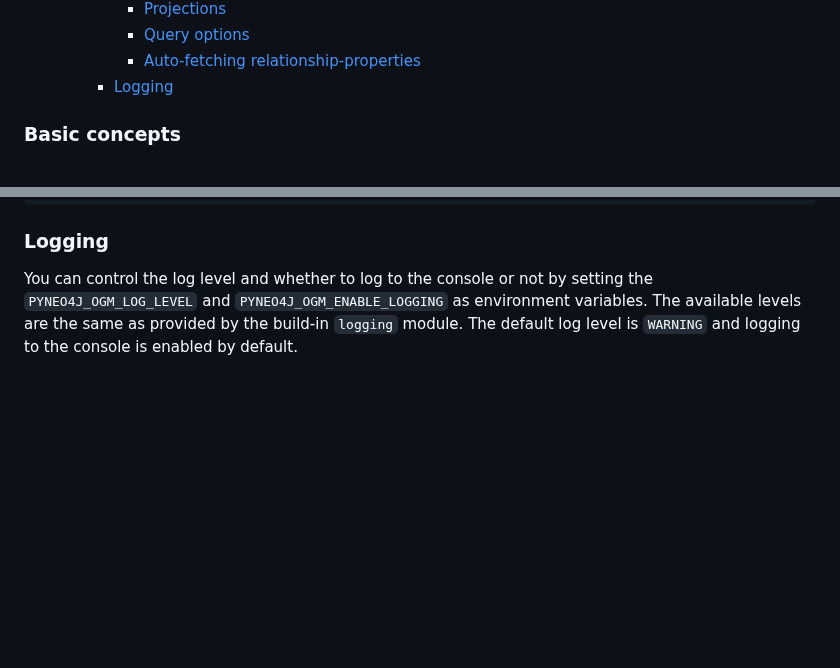
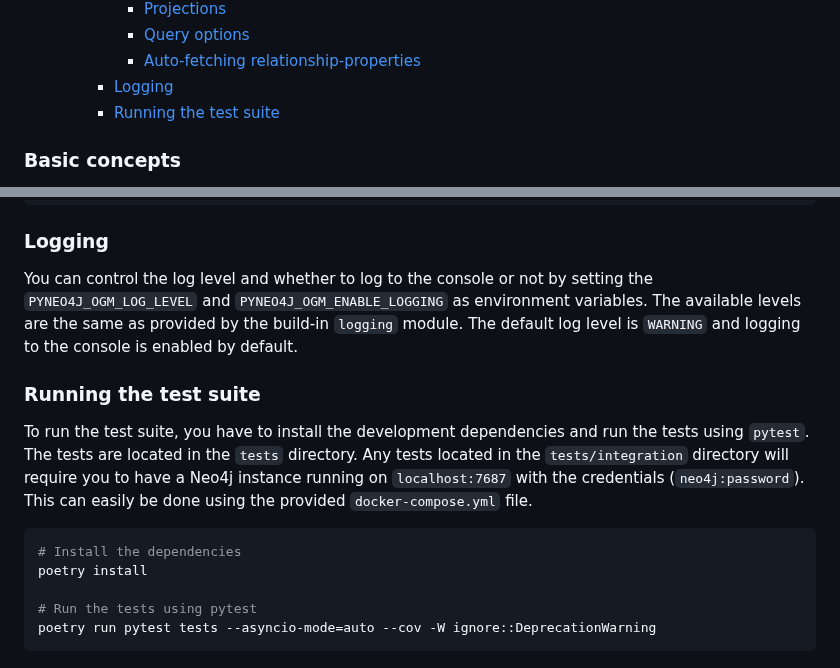
Before and after one commit to groc-prog/pyneo4j-ogm, a Markdown page: README.md, 2 parts joined by grey strips. Rendered like a GitHub page; blank space fills up the shorter version.

Commit message:
docs: add docs for running test suits

````diff
--- a/README.md
+++ b/README.md
@@ -370,6 +370,7 @@ In the following we are going to take a closer look at the different parts of `p
       - [Query options ](#query-options--4)
       - [Auto-fetching relationship-properties ](#auto-fetching-relationship-properties-)
     - [Logging ](#logging-)
+    - [Running the test suite ](#running-the-test-suite-)
 
 ### Basic concepts <a name="basic-concepts"></a>
 
@@ -1790,3 +1791,15 @@ print(developer.other_property.nodes) # []
 ### Logging <a name="logging"></a>
 
 You can control the log level and whether to log to the console or not by setting the `PYNEO4J_OGM_LOG_LEVEL` and `PYNEO4J_OGM_ENABLE_LOGGING` as environment variables. The available levels are the same as provided by the build-in `logging` module. The default log level is `WARNING` and logging to the console is enabled by default.
+
+### Running the test suite <a name="running-the-test-suite"></a>
+
+To run the test suite, you have to install the development dependencies and run the tests using `pytest`. The tests are located in the `tests` directory. Any tests located in the `tests/integration` directory will require you to have a Neo4j instance running on `localhost:7687` with the credentials (`neo4j:password`). This can easily be done using the provided `docker-compose.yml` file.
+
+```bash
+# Install the dependencies
+poetry install
+
+# Run the tests using pytest
+poetry run pytest tests --asyncio-mode=auto --cov -W ignore::DeprecationWarning
+```
````
